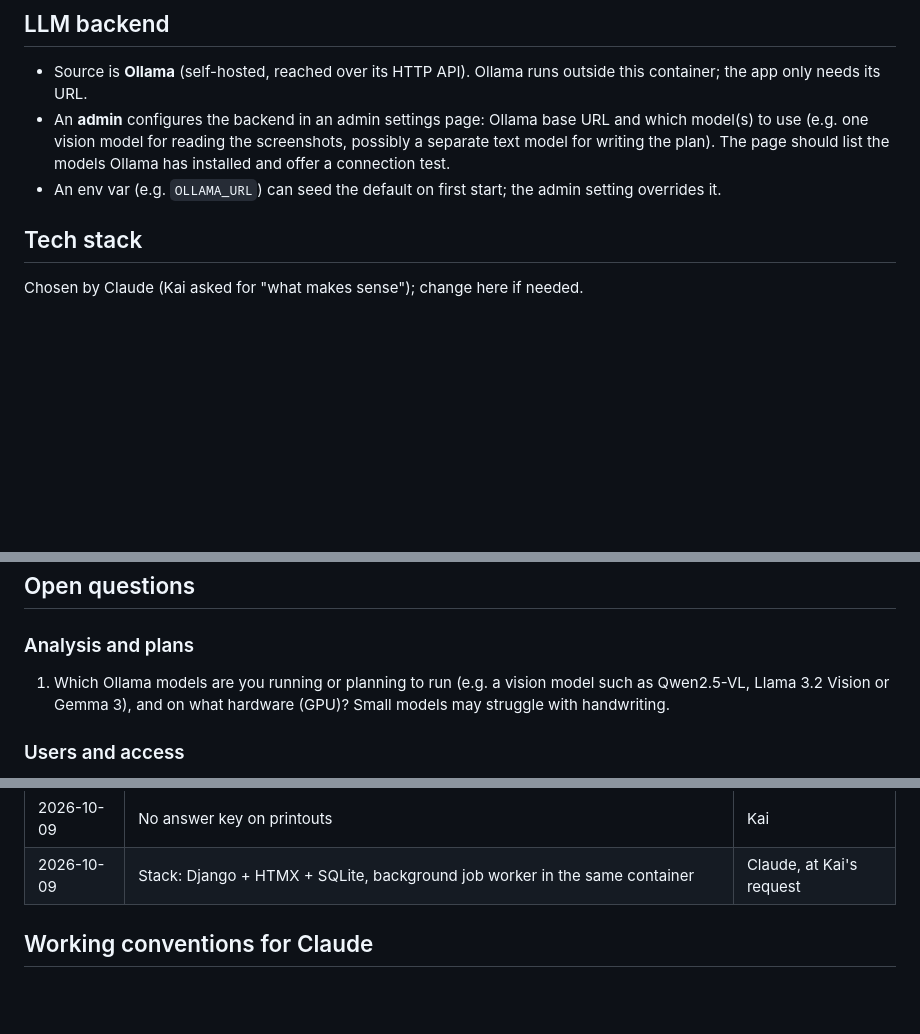
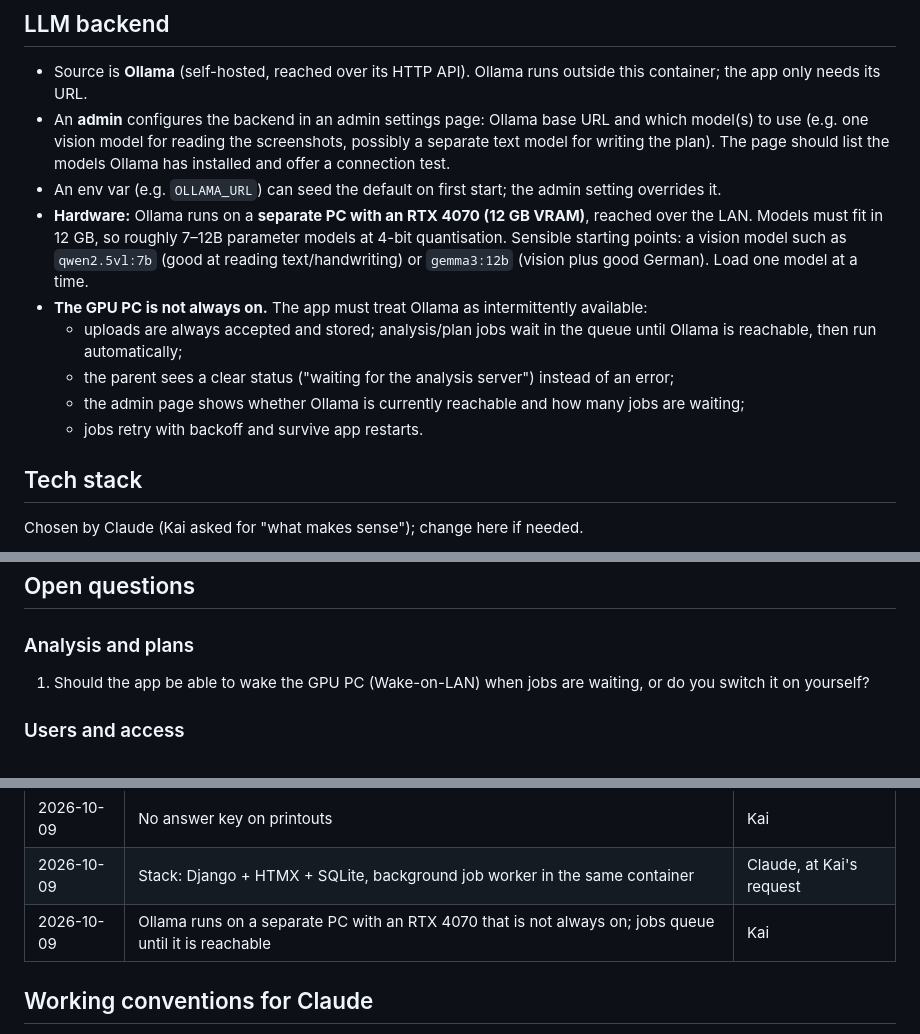
Before and after one commit to kwzwk/GGS, a Markdown page: CLAUDE.md, 3 parts joined by grey strips. GitHub-like rendering; blank space fills up the shorter version.

Commit message:
CLAUDE.md: Ollama on separate, intermittently-on RTX 4070 PC
Co-Authored-By: Claude Opus 5.5 (1M context) <noreply@anthropic.com>
Claude-Session: https://claude.ai/code/session_01ND3D2LSJ9HQsA6dK1h4ANh

```diff
--- a/CLAUDE.md
+++ b/CLAUDE.md
@@ -103,6 +103,20 @@ The admin (Kai) manages the instance from an admin area:
   should list the models Ollama has installed and offer a connection test.
 - An env var (e.g. `OLLAMA_URL`) can seed the default on first start; the
   admin setting overrides it.
+- **Hardware:** Ollama runs on a **separate PC with an RTX 4070 (12 GB
+  VRAM)**, reached over the LAN. Models must fit in 12 GB, so roughly 7–12B
+  parameter models at 4-bit quantisation. Sensible starting points: a
+  vision model such as `qwen2.5vl:7b` (good at reading text/handwriting) or
+  `gemma3:12b` (vision plus good German). Load one model at a time.
+- **The GPU PC is not always on.** The app must treat Ollama as
+  intermittently available:
+  - uploads are always accepted and stored; analysis/plan jobs wait in the
+    queue until Ollama is reachable, then run automatically;
+  - the parent sees a clear status ("waiting for the analysis server")
+    instead of an error;
+  - the admin page shows whether Ollama is currently reachable and how many
+    jobs are waiting;
+  - jobs retry with backoff and survive app restarts.
 
 ## Tech stack
 
@@ -148,9 +162,8 @@ Chosen by Claude (Kai asked for "what makes sense"); change here if needed.
 ## Open questions
 
 ### Analysis and plans
-1. Which Ollama models are you running or planning to run (e.g. a vision
-   model such as Qwen2.5-VL, Llama 3.2 Vision or Gemma 3), and on what
-   hardware (GPU)? Small models may struggle with handwriting.
+1. Should the app be able to wake the GPU PC (Wake-on-LAN) when jobs are
+   waiting, or do you switch it on yourself?
 
 ### Users and access
 2. Should two parents be able to share access to the same children?
@@ -193,6 +206,7 @@ Chosen by Claude (Kai asked for "what makes sense"); change here if needed.
 | 2026-10-09 | UI in German (default) and English | Kai |
 | 2026-10-09 | No answer key on printouts | Kai |
 | 2026-10-09 | Stack: Django + HTMX + SQLite, background job worker in the same container | Claude, at Kai's request |
+| 2026-10-09 | Ollama runs on a separate PC with an RTX 4070 that is not always on; jobs queue until it is reachable | Kai |
 
 ## Working conventions for Claude
 
```
